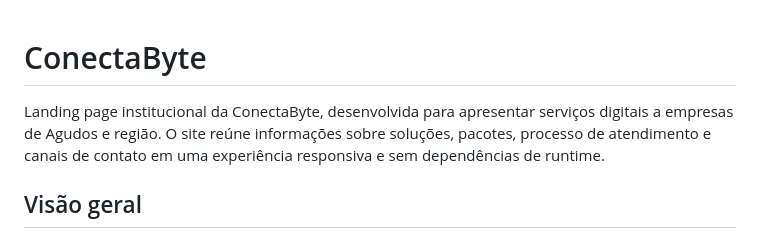
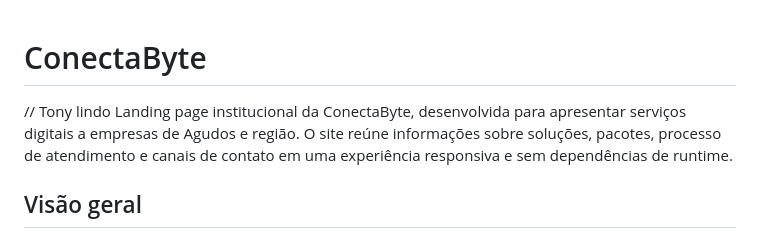
Before and after one commit to GiovanniAndrade99/ConectaByte, a Markdown page: README.md, the part around the change. Drawn GitHub-style.

```diff
--- a/README.md
+++ b/README.md
@@ -1,5 +1,5 @@
 # ConectaByte
-
+// Tony lindo
 Landing page institucional da ConectaByte, desenvolvida para apresentar serviços digitais a empresas de Agudos e região. O site reúne informações sobre soluções, pacotes, processo de atendimento e canais de contato em uma experiência responsiva e sem dependências de runtime.
 
 ## Visão geral
```
